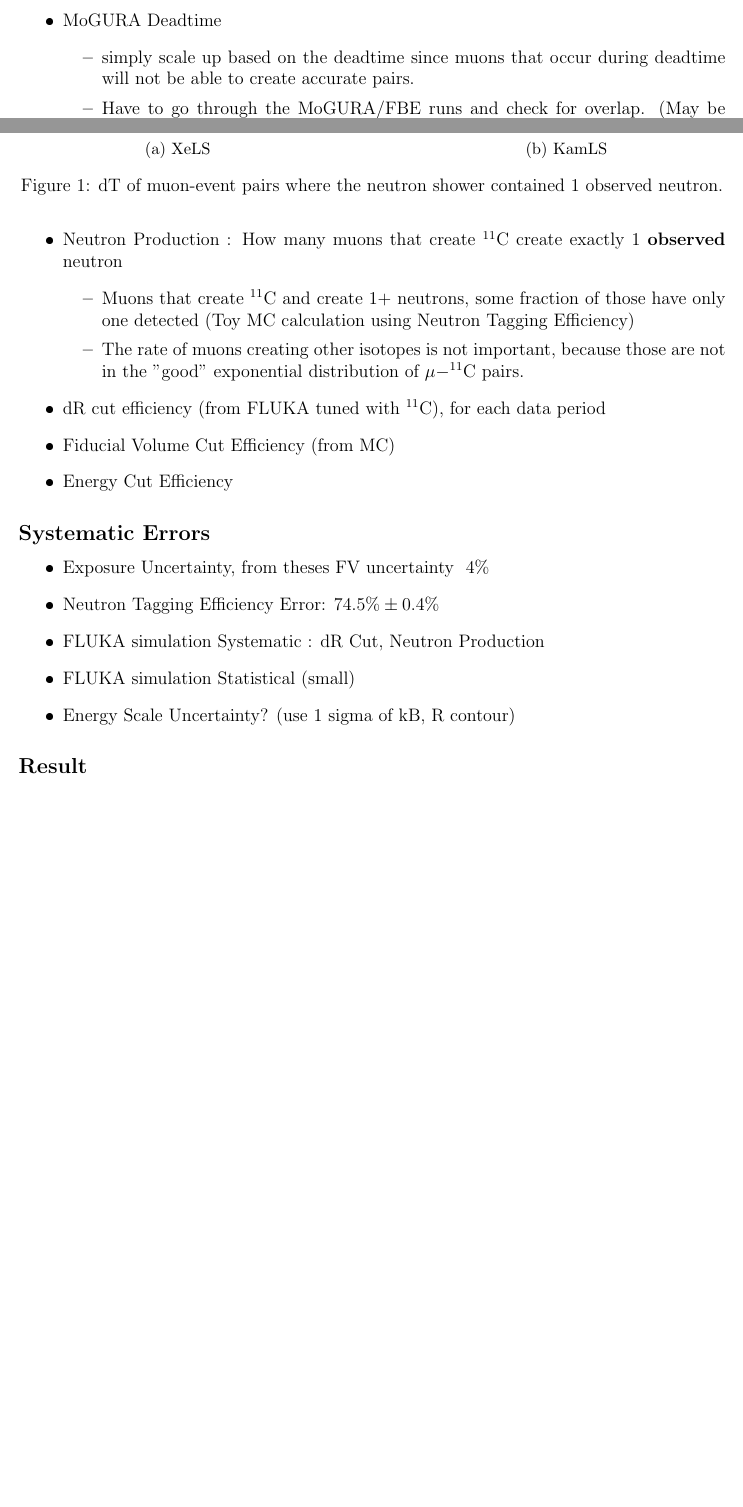
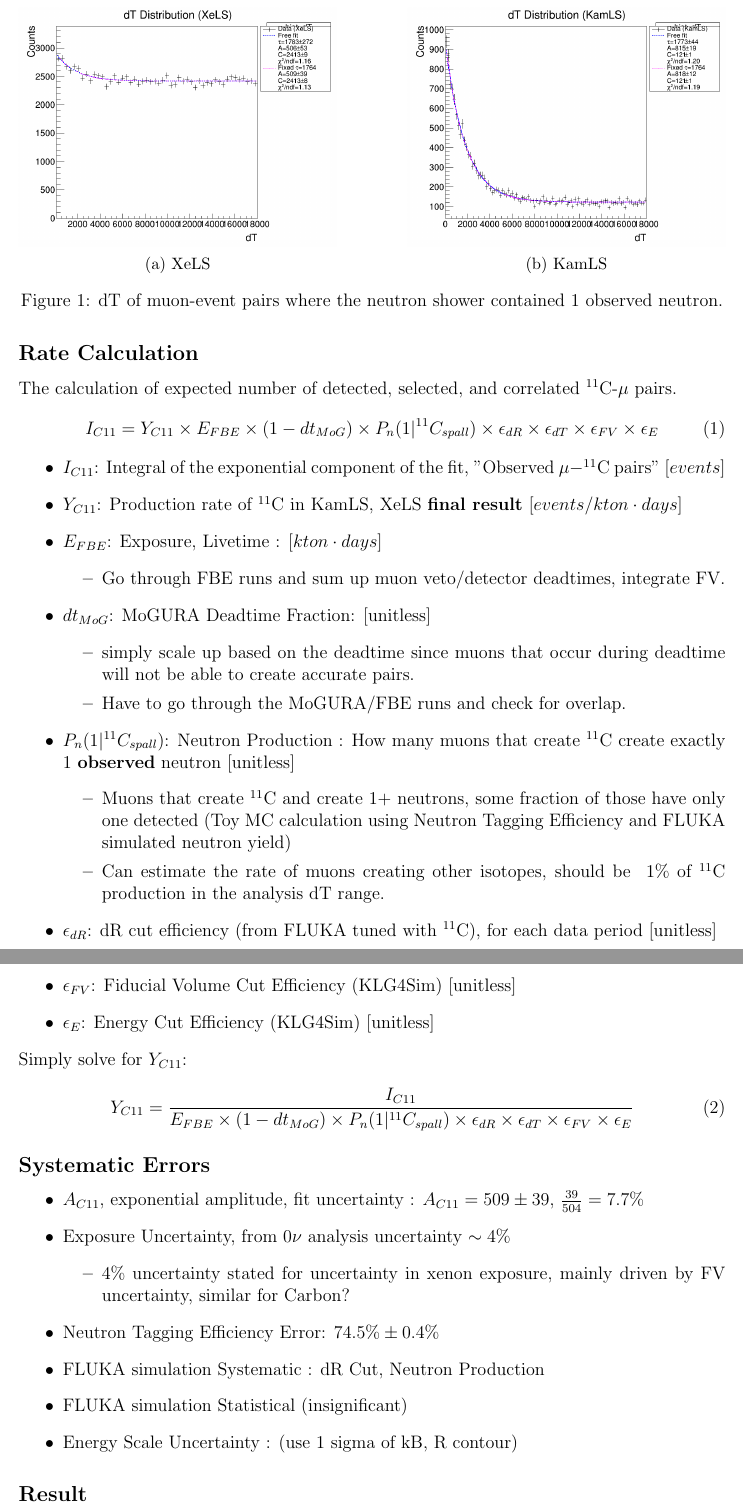
Before and after one commit to hsong7273/PHD_Thesis, a LaTeX paper (C11_measurement/C11_measurement.tex): two parts of pages 1 and 2 of 2 before the commit and two parts of pages 2 and 3 of 3 after it, joined at a grey line, cut so that both start at the same text, the shorter picture padded with empty space. The pictures show the PDF file C11_measurement/C11_measurement.pdf that the author committed with the source.

Commit message:
finished c11 tech note

```diff
--- a/C11_measurement/C11_measurement.tex
+++ b/C11_measurement/C11_measurement.tex
@@ -34,7 +40,7 @@
 
 \subsection*{Fit to $dT$}
 dT of muon-event pairs where the neutron shower contained 1 observed neutron is shown in Figure \ref{fig:dT_fits}.
-\begin{figure}[h]
+\begin{figure}[ht]
 	\centering
 	\subcaptionbox{XeLS\label{fig:dT_XeLS}}[0.45\textwidth]{
 		\includegraphics[width=0.45\textwidth]{dT_distribution_allcuts_XeLS.png}}
@@ -46,8 +52,17 @@ dT of muon-event pairs where the neutron shower contained 1 observed neutron is
 \end{figure}
 
 \subsection*{Rate Calculation}
+The calculation of expected number of detected, selected, and correlated $^{11}$C-$\mu$ pairs.
+\begin{equation}
+	I_{C11} = Y_{C11}\times E_{FBE} \times (1-dt_{MoG}) \times P_n(1|^{11}C_{spall}) \times \epsilon_{dR} \times \epsilon_{dT} \times \epsilon_{FV} \times \epsilon_{E}
+\end{equation}
 \begin{itemize}
-	\item Exposure, Livetime
-	\item MoGURA Deadtime
+	\item $I_{C11}$: Integral of the exponential component of the fit, "Observed $\mu-^{11}$C pairs" $[events]$
+	\item $Y_{C11}$: Production rate of $^{11}$C in KamLS, XeLS \textbf{final result} $[events/kton\cdot days]$
+	\item $E_{FBE}$: Exposure, Livetime : $[kton\cdot days]$
+	\begin{itemize}
+		\item Go through FBE runs and sum up muon veto/detector deadtimes, integrate FV.
+	\end{itemize}
+	\item $dt_{MoG}$: MoGURA Deadtime Fraction: [unitless]
 	\begin{itemize}
 		\item simply scale up based on the deadtime since muons that occur during deadtime will not be able to create accurate pairs.
@@ -55,21 +70,29 @@ dT of muon-event pairs where the neutron shower contained 1 observed neutron is
 	\end{itemize}
-	\item Neutron Production : How many muons that create $^{11}$C create exactly 1 \textbf{observed} neutron
+	\item $P_n(1|^{11}C_{spall})$: Neutron Production : How many muons that create $^{11}$C create exactly 1 \textbf{observed} neutron [unitless]
 	\begin{itemize}
-		\item Muons that create $^{11}$C and create $1+$ neutrons, some fraction of those have only one detected (Toy MC calculation using Neutron Tagging Efficiency)
-		\item The rate of muons creating other isotopes is not important, because those are not in the "good" exponential distribution of $\mu-^{11}$C pairs.
+		\item Muons that create $^{11}$C and create $1+$ neutrons, some fraction of those have only one detected (Toy MC calculation using Neutron Tagging Efficiency and FLUKA simulated neutron yield)
+		\item Can estimate the rate of muons creating other isotopes, should be ~1\% of $^{11}$C production in the analysis dT range.
 	\end{itemize}
-	\item dR cut efficiency (from FLUKA tuned with $^{11}$C), for each data period\
-	\item Fiducial Volume Cut Efficiency (from MC)
-	\item Energy Cut Efficiency
+	\item $\epsilon_{dR}$: dR cut efficiency (from FLUKA tuned with $^{11}$C), for each data period [unitless]
+	\item $\epsilon_{dT}$: dT $>100$s cut efficiency (from known $^{11}$C half-life) [unitless]
+	\item $\epsilon_{FV}$: Fiducial Volume Cut Efficiency (KLG4Sim) [unitless]
+	\item $\epsilon_{E}$: Energy Cut Efficiency (KLG4Sim) [unitless]
 \end{itemize}
-
+Simply solve for $Y_{C11}$:
+\begin{equation}
+	Y_{C11} = \frac{I_{C11}}{E_{FBE} \times (1-dt_{MoG}) \times P_n(1|^{11}C_{spall}) \times \epsilon_{dR} \times \epsilon_{dT} \times \epsilon_{FV} \times \epsilon_{E}}
+\end{equation}
 \subsection*{Systematic Errors}
 \begin{itemize}
-	\item Exposure Uncertainty, from theses FV uncertainty ~4\%
+	\item $A_{C11}$, exponential amplitude, fit uncertainty : $A_{C11}=509\pm39$, $\frac{39}{504}=7.7\%$
+	\item Exposure Uncertainty, from $0\nu$ analysis uncertainty $\sim 4\%$
+	\begin{itemize}
+		\item 4\% uncertainty stated for uncertainty in xenon exposure, mainly driven by FV uncertainty, similar for Carbon?
+	\end{itemize}
 	\item Neutron Tagging Efficiency Error: $74.5\%\pm0.4\%$
 	\item FLUKA simulation Systematic : dR Cut, Neutron Production
-	\item FLUKA simulation Statistical (small)
-	\item Energy Scale Uncertainty? (use 1 sigma of kB, R contour)
+	\item FLUKA simulation Statistical (insignificant)
+	\item Energy Scale Uncertainty : (use 1 sigma of kB, R contour)
 \end{itemize}
 
 \subsection*{Result}
```
Also changed, not shown: C11_measurement/C11_measurement.pdf, C11_measurement/Figures/dT_distribution_allcuts_XeLS.png, C11_measurement/C11_measurement.tex (22 more changed lines).
